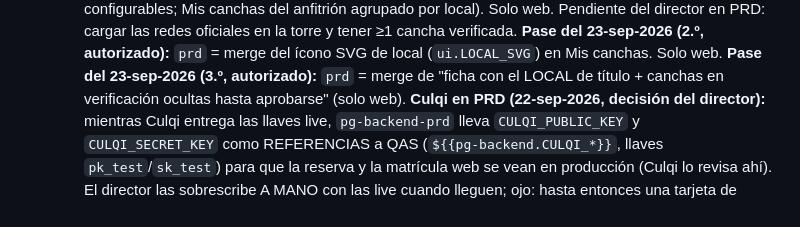
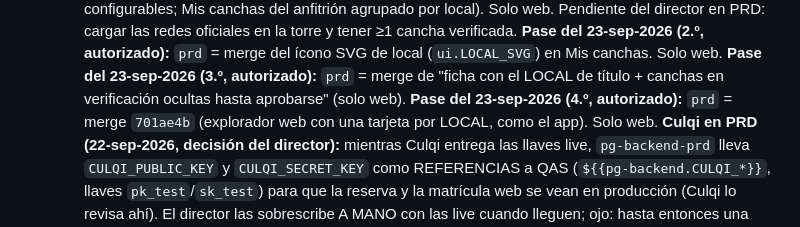
Before and after one commit to dcalagua/canchas-app-lima, a Markdown page: CLAUDE.md, the part around the change. Drawn GitHub-style.

Commit message:
Doc: pase a PRD del 23-sep (tarjeta por local en el explorador)
Co-Authored-By: Claude Fable 5.1 <noreply@anthropic.com>
Claude-Session: https://claude.ai/code/session_017fg7ijXuZRX6jvFjZELf83

```diff
--- a/CLAUDE.md
+++ b/CLAUDE.md
@@ -909,6 +909,8 @@ off → redeploy inmediato en cada push). URL pública:
     (`ui.LOCAL_SVG`) en Mis canchas. Solo web. **Pase del 23-sep-2026 (3.º,
     autorizado):** `prd` = merge de "ficha con el LOCAL de título + canchas
     en verificación ocultas hasta aprobarse" (solo web).
+    **Pase del 23-sep-2026 (4.º, autorizado):** `prd` = merge `701ae4b`
+    (explorador web con una tarjeta por LOCAL, como el app). Solo web.
     **Culqi en PRD (22-sep-2026, decisión del director):** mientras Culqi
     entrega las llaves live, `pg-backend-prd` lleva `CULQI_PUBLIC_KEY` y
     `CULQI_SECRET_KEY` como REFERENCIAS a QAS (`${{pg-backend.CULQI_*}}`,
```
